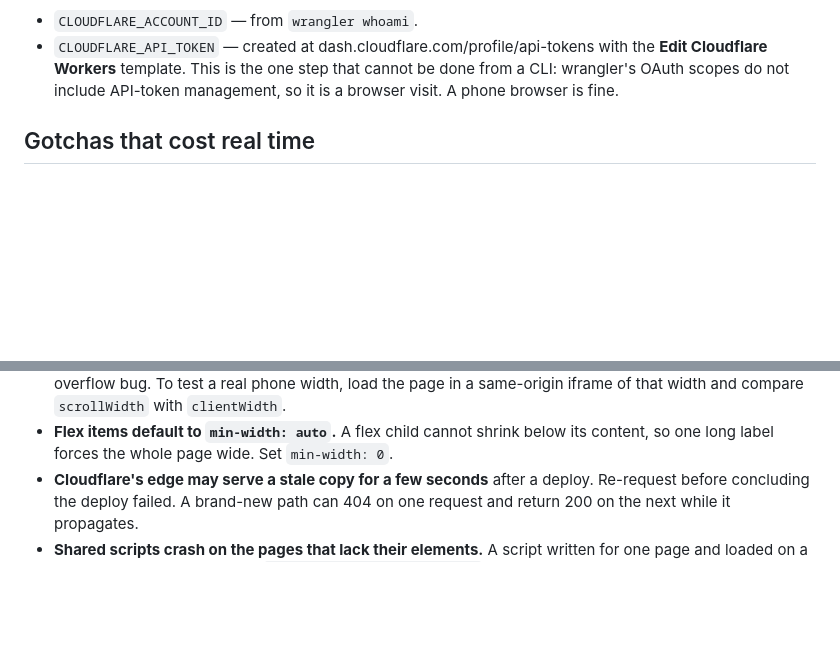
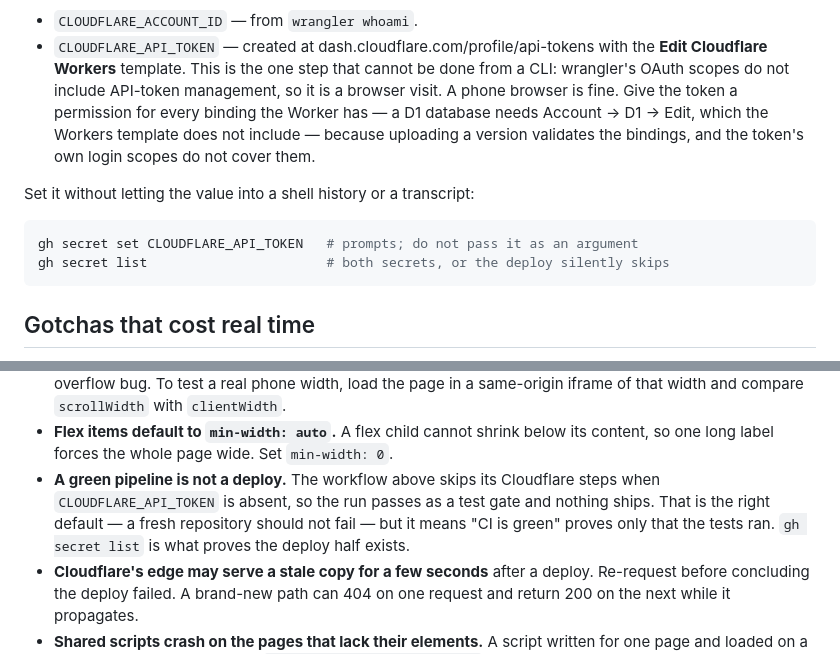
Before and after one commit to 1eriklinde/cv-site, a Markdown page: public/guide.md, 2 parts joined by grey strips. Drawn GitHub-style; blank space fills up the shorter version.

````diff
--- a/public/guide.md
+++ b/public/guide.md
@@ -286,7 +286,17 @@ Two repository secrets close the loop:
   dash.cloudflare.com/profile/api-tokens with the **Edit Cloudflare Workers**
   template. This is the one step that cannot be done from a CLI: wrangler's
   OAuth scopes do not include API-token management, so it is a browser visit.
-  A phone browser is fine.
+  A phone browser is fine. Give the token a permission for every binding the
+  Worker has — a D1 database needs Account → D1 → Edit, which the Workers
+  template does not include — because uploading a version validates the
+  bindings, and the token's own login scopes do not cover them.
+
+Set it without letting the value into a shell history or a transcript:
+
+```bash
+gh secret set CLOUDFLARE_API_TOKEN   # prompts; do not pass it as an argument
+gh secret list                       # both secrets, or the deploy silently skips
+```
 
 ## Gotchas that cost real time
 
@@ -304,6 +314,11 @@ Two repository secrets close the loop:
   compare `scrollWidth` with `clientWidth`.
 - **Flex items default to `min-width: auto`.** A flex child cannot shrink below
   its content, so one long label forces the whole page wide. Set `min-width: 0`.
+- **A green pipeline is not a deploy.** The workflow above skips its Cloudflare
+  steps when `CLOUDFLARE_API_TOKEN` is absent, so the run passes as a test gate
+  and nothing ships. That is the right default — a fresh repository should not
+  fail — but it means "CI is green" proves only that the tests ran. `gh secret
+  list` is what proves the deploy half exists.
 - **Cloudflare's edge may serve a stale copy for a few seconds** after a
   deploy. Re-request before concluding the deploy failed. A brand-new path can
   404 on one request and return 200 on the next while it propagates.
````
Also changed, not shown: README.md (+13 -2 lines).
